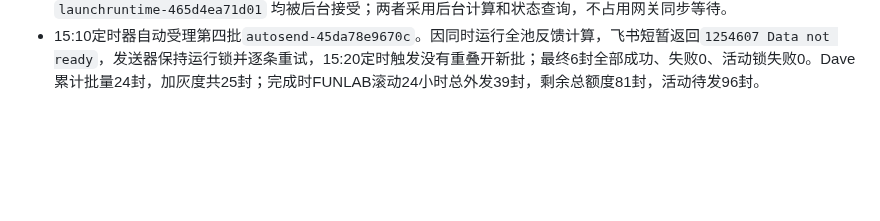
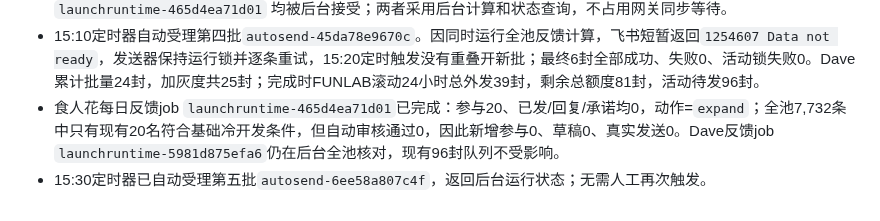
Before and after one commit to frankiepan501-a11y/kol-marketing-automation, a Markdown page: .codex/plan/progress.md, the part around the change. Rendered like a GitHub page; blank space fills up the shorter version.

Commit message:
docs: capture live feedback status

```diff
--- a/.codex/plan/progress.md
+++ b/.codex/plan/progress.md
@@ -237,3 +237,5 @@
 - 食人花20名候选已进入参与记录，但18名为头部例外审核、2名为内容资料超过180天的运营审核；系统没有把“正式放量授权”解释为“跳过候选适配审核”，POWKONG邮件授权继续关闭。
 - 15:07手动触发双品牌每日反馈控制器作为上线实测：Dave job `launchruntime-5981d875efa6`、食人花 job `launchruntime-465d4ea71d01` 均被后台接受；两者采用后台计算和状态查询，不占用网关同步等待。
 - 15:10定时器自动受理第四批`autosend-45da78e9670c`。因同时运行全池反馈计算，飞书短暂返回`1254607 Data not ready`，发送器保持运行锁并逐条重试，15:20定时触发没有重叠开新批；最终6封全部成功、失败0、活动锁失败0。Dave累计批量24封，加灰度共25封；完成时FUNLAB滚动24小时总外发39封，剩余总额度81封，活动待发96封。
+- 食人花每日反馈job `launchruntime-465d4ea71d01`已完成：参与20、已发/回复/承诺均0，动作=`expand`；全池7,732条中只有现有20名符合基础冷开发条件，但自动审核通过0，因此新增参与0、草稿0、真实发送0。Dave反馈job `launchruntime-5981d875efa6`仍在后台全池核对，现有96封队列不受影响。
+- 15:30定时器已自动受理第五批`autosend-6ee58a807c4f`，返回后台运行状态；无需人工再次触发。
```
